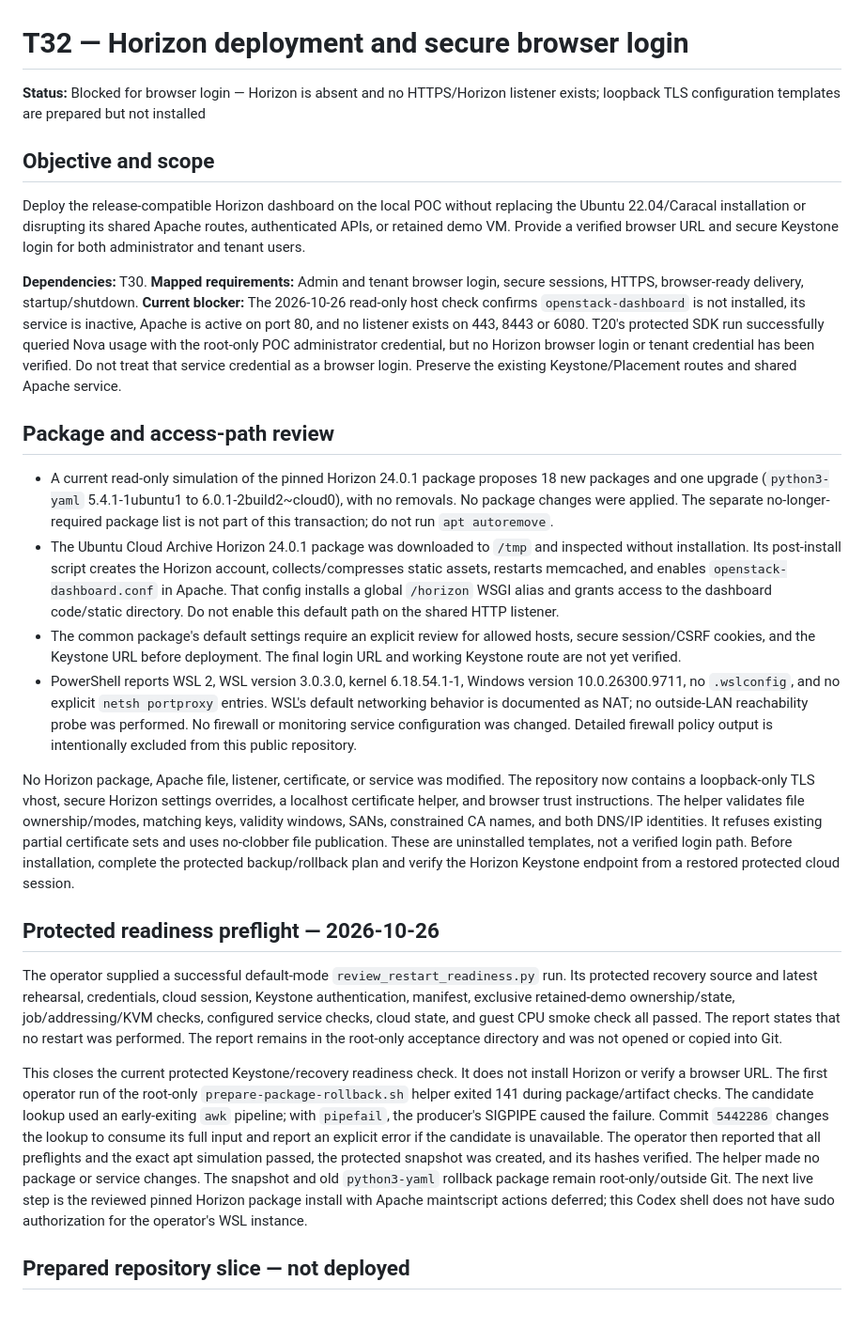
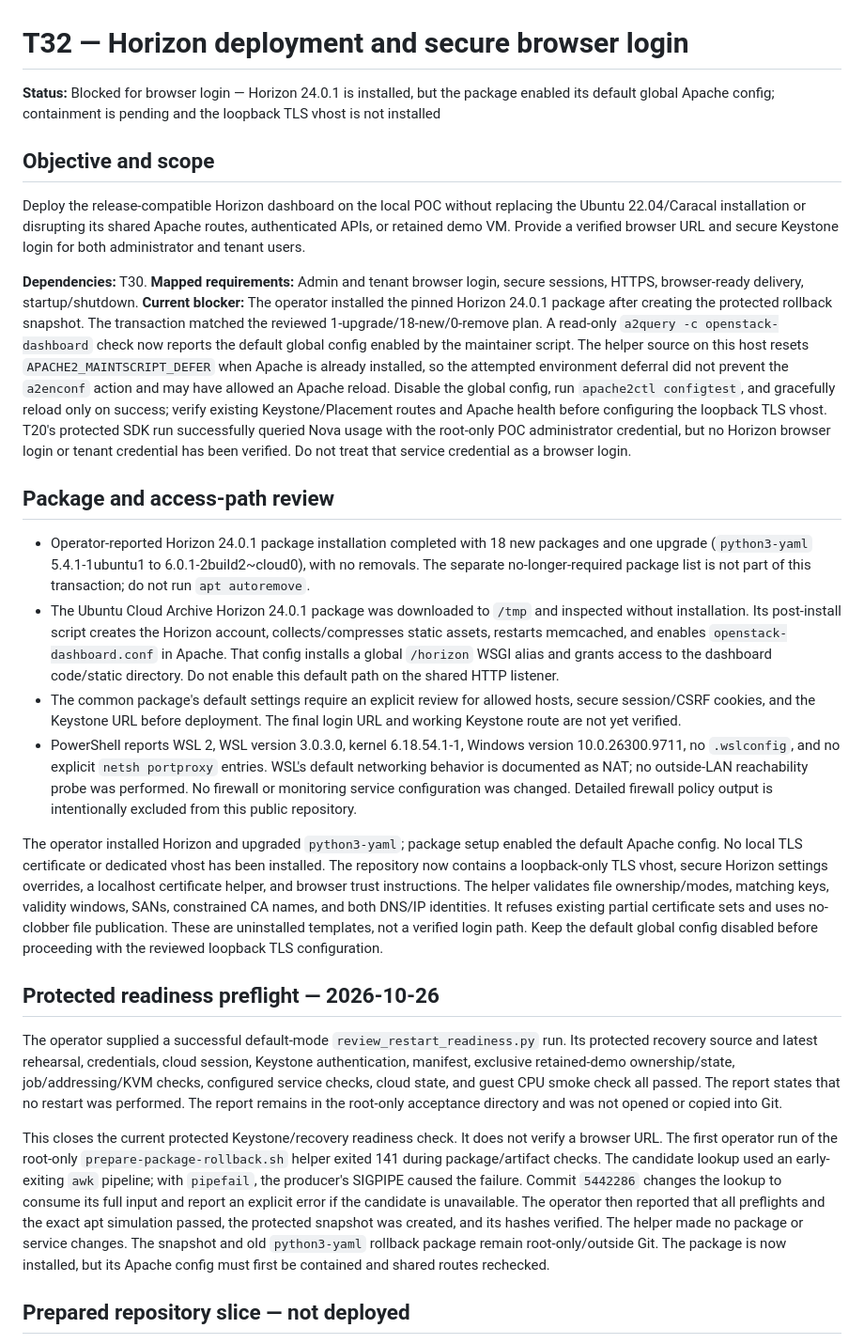
Before and after one commit to nagasaisneha/openstack-cloud-poc, a Markdown page: docs/tasks/T32.md, the part around the change. Shown at 94% size. Drawn GitHub-style; blank space fills up the shorter version.

```diff
--- a/docs/tasks/T32.md
+++ b/docs/tasks/T32.md
@@ -1,6 +1,6 @@
 # T32 — Horizon deployment and secure browser login
 
-**Status:** Blocked for browser login — Horizon is absent and no HTTPS/Horizon listener exists; loopback TLS configuration templates are prepared but not installed
+**Status:** Blocked for browser login — Horizon 24.0.1 is installed, but the package enabled its default global Apache config; containment is pending and the loopback TLS vhost is not installed
 
 ## Objective and scope
 
@@ -8,22 +8,22 @@ Deploy the release-compatible Horizon dashboard on the local POC without replaci
 
 **Dependencies:** T30.
 **Mapped requirements:** Admin and tenant browser login, secure sessions, HTTPS, browser-ready delivery, startup/shutdown.
-**Current blocker:** The 2026-10-26 read-only host check confirms `openstack-dashboard` is not installed, its service is inactive, Apache is active on port 80, and no listener exists on 443, 8443 or 6080. T20's protected SDK run successfully queried Nova usage with the root-only POC administrator credential, but no Horizon browser login or tenant credential has been verified. Do not treat that service credential as a browser login. Preserve the existing Keystone/Placement routes and shared Apache service.
+**Current blocker:** The operator installed the pinned Horizon 24.0.1 package after creating the protected rollback snapshot. The transaction matched the reviewed 1-upgrade/18-new/0-remove plan. A read-only `a2query -c openstack-dashboard` check now reports the default global config enabled by the maintainer script. The helper source on this host resets `APACHE2_MAINTSCRIPT_DEFER` when Apache is already installed, so the attempted environment deferral did not prevent the `a2enconf` action and may have allowed an Apache reload. Disable the global config, run `apache2ctl configtest`, and gracefully reload only on success; verify existing Keystone/Placement routes and Apache health before configuring the loopback TLS vhost. T20's protected SDK run successfully queried Nova usage with the root-only POC administrator credential, but no Horizon browser login or tenant credential has been verified. Do not treat that service credential as a browser login.
 
 ## Package and access-path review
 
-- A current read-only simulation of the pinned Horizon 24.0.1 package proposes 18 new packages and one upgrade (`python3-yaml` 5.4.1-1ubuntu1 to 6.0.1-2build2~cloud0), with no removals. No package changes were applied. The separate no-longer-required package list is not part of this transaction; do not run `apt autoremove`.
+- Operator-reported Horizon 24.0.1 package installation completed with 18 new packages and one upgrade (`python3-yaml` 5.4.1-1ubuntu1 to 6.0.1-2build2~cloud0), with no removals. The separate no-longer-required package list is not part of this transaction; do not run `apt autoremove`.
 - The Ubuntu Cloud Archive Horizon 24.0.1 package was downloaded to `/tmp` and inspected without installation. Its post-install script creates the Horizon account, collects/compresses static assets, restarts memcached, and enables `openstack-dashboard.conf` in Apache. That config installs a global `/horizon` WSGI alias and grants access to the dashboard code/static directory. Do not enable this default path on the shared HTTP listener.
 - The common package's default settings require an explicit review for allowed hosts, secure session/CSRF cookies, and the Keystone URL before deployment. The final login URL and working Keystone route are not yet verified.
 - PowerShell reports WSL 2, WSL version 3.0.3.0, kernel 6.18.54.1-1, Windows version 10.0.26300.9711, no `.wslconfig`, and no explicit `netsh portproxy` entries. WSL's default networking behavior is documented as NAT; no outside-LAN reachability probe was performed. No firewall or monitoring service configuration was changed. Detailed firewall policy output is intentionally excluded from this public repository.
 
-No Horizon package, Apache file, listener, certificate, or service was modified. The repository now contains a loopback-only TLS vhost, secure Horizon settings overrides, a localhost certificate helper, and browser trust instructions. The helper validates file ownership/modes, matching keys, validity windows, SANs, constrained CA names, and both DNS/IP identities. It refuses existing partial certificate sets and uses no-clobber file publication. These are uninstalled templates, not a verified login path. Before installation, complete the protected backup/rollback plan and verify the Horizon Keystone endpoint from a restored protected cloud session.
+The operator installed Horizon and upgraded `python3-yaml`; package setup enabled the default Apache config. No local TLS certificate or dedicated vhost has been installed. The repository now contains a loopback-only TLS vhost, secure Horizon settings overrides, a localhost certificate helper, and browser trust instructions. The helper validates file ownership/modes, matching keys, validity windows, SANs, constrained CA names, and both DNS/IP identities. It refuses existing partial certificate sets and uses no-clobber file publication. These are uninstalled templates, not a verified login path. Keep the default global config disabled before proceeding with the reviewed loopback TLS configuration.
 
 ## Protected readiness preflight — 2026-10-26
 
 The operator supplied a successful default-mode `review_restart_readiness.py` run. Its protected recovery source and latest rehearsal, credentials, cloud session, Keystone authentication, manifest, exclusive retained-demo ownership/state, job/addressing/KVM checks, configured service checks, cloud state, and guest CPU smoke check all passed. The report states that no restart was performed. The report remains in the root-only acceptance directory and was not opened or copied into Git.
 
-This closes the current protected Keystone/recovery readiness check. It does not install Horizon or verify a browser URL. The first operator run of the root-only `prepare-package-rollback.sh` helper exited 141 during package/artifact checks. The candidate lookup used an early-exiting `awk` pipeline; with `pipefail`, the producer's SIGPIPE caused the failure. Commit `5442286` changes the lookup to consume its full input and report an explicit error if the candidate is unavailable. The operator then reported that all preflights and the exact apt simulation passed, the protected snapshot was created, and its hashes verified. The helper made no package or service changes. The snapshot and old `python3-yaml` rollback package remain root-only/outside Git. The next live step is the reviewed pinned Horizon package install with Apache maintscript actions deferred; this Codex shell does not have sudo authorization for the operator's WSL instance.
+This closes the current protected Keystone/recovery readiness check. It does not verify a browser URL. The first operator run of the root-only `prepare-package-rollback.sh` helper exited 141 during package/artifact checks. The candidate lookup used an early-exiting `awk` pipeline; with `pipefail`, the producer's SIGPIPE caused the failure. Commit `5442286` changes the lookup to consume its full input and report an explicit error if the candidate is unavailable. The operator then reported that all preflights and the exact apt simulation passed, the protected snapshot was created, and its hashes verified. The helper made no package or service changes. The snapshot and old `python3-yaml` rollback package remain root-only/outside Git. The package is now installed, but its Apache config must first be contained and shared routes rechecked.
 
 ## Prepared repository slice — not deployed
 
```
Also changed, not shown: deployment/horizon-local/README.md (+8 -7 lines).
